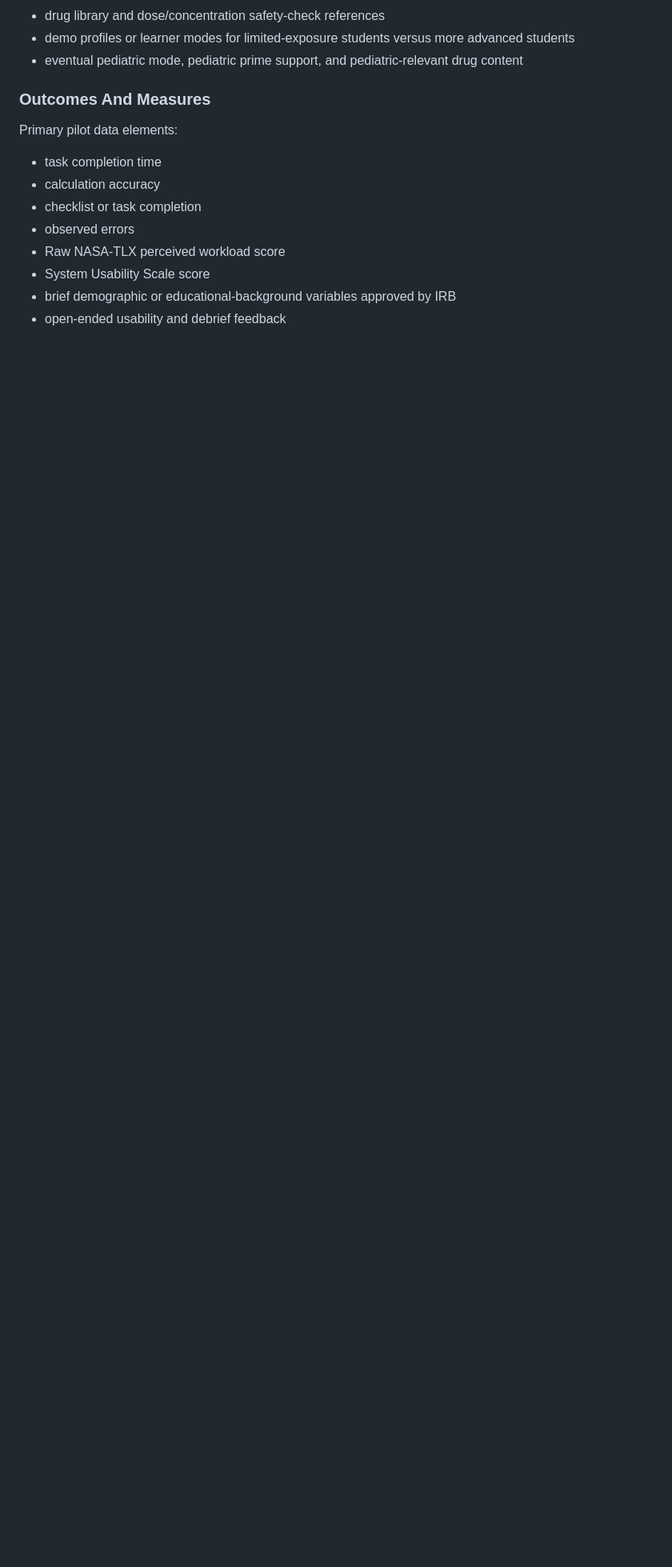
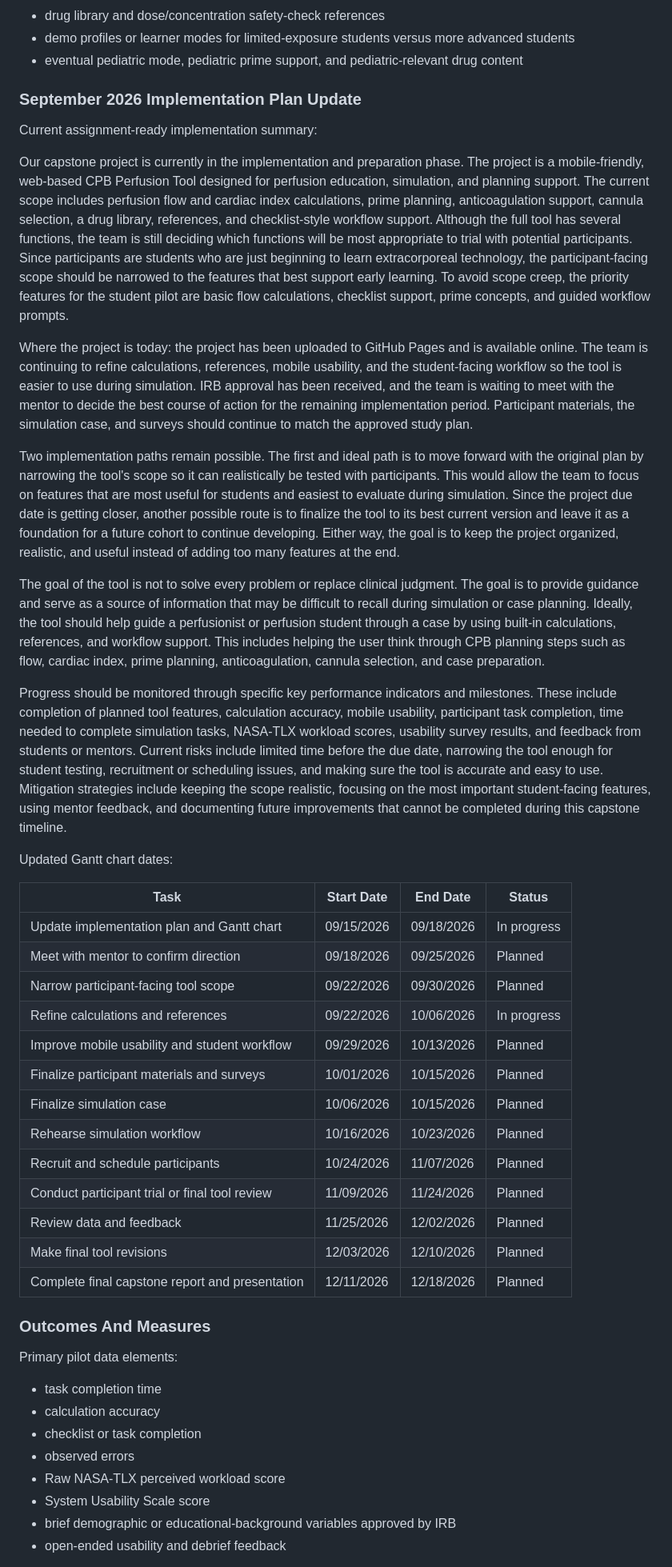
Before and after one commit to mydo650/CPB-Perfusion-Tool, a Markdown page: PROJECT_NOTES.md, the part around the change. Shown at 80% size. GitHub-like rendering; blank space fills up the shorter version.

Commit message:
project notes update

```diff
--- a/PROJECT_NOTES.md
+++ b/PROJECT_NOTES.md
@@ -114,6 +114,38 @@ Additional modules can support the broader capstone product if validated and kep
 - drug library and dose/concentration safety-check references
 - demo profiles or learner modes for limited-exposure students versus more advanced students
 - eventual pediatric mode, pediatric prime support, and pediatric-relevant drug content
+
+### September 2026 Implementation Plan Update
+
+Current assignment-ready implementation summary:
+
+Our capstone project is currently in the implementation and preparation phase. The project is a mobile-friendly, web-based CPB Perfusion Tool designed for perfusion education, simulation, and planning support. The current scope includes perfusion flow and cardiac index calculations, prime planning, anticoagulation support, cannula selection, a drug library, references, and checklist-style workflow support. Although the full tool has several functions, the team is still deciding which functions will be most appropriate to trial with potential participants. Since participants are students who are just beginning to learn extracorporeal technology, the participant-facing scope should be narrowed to the features that best support early learning. To avoid scope creep, the priority features for the student pilot are basic flow calculations, checklist support, prime concepts, and guided workflow prompts.
+
+Where the project is today: the project has been uploaded to GitHub Pages and is available online. The team is continuing to refine calculations, references, mobile usability, and the student-facing workflow so the tool is easier to use during simulation. IRB approval has been received, and the team is waiting to meet with the mentor to decide the best course of action for the remaining implementation period. Participant materials, the simulation case, and surveys should continue to match the approved study plan.
+
+Two implementation paths remain possible. The first and ideal path is to move forward with the original plan by narrowing the tool's scope so it can realistically be tested with participants. This would allow the team to focus on features that are most useful for students and easiest to evaluate during simulation. Since the project due date is getting closer, another possible route is to finalize the tool to its best current version and leave it as a foundation for a future cohort to continue developing. Either way, the goal is to keep the project organized, realistic, and useful instead of adding too many features at the end.
+
+The goal of the tool is not to solve every problem or replace clinical judgment. The goal is to provide guidance and serve as a source of information that may be difficult to recall during simulation or case planning. Ideally, the tool should help guide a perfusionist or perfusion student through a case by using built-in calculations, references, and workflow support. This includes helping the user think through CPB planning steps such as flow, cardiac index, prime planning, anticoagulation, cannula selection, and case preparation.
+
+Progress should be monitored through specific key performance indicators and milestones. These include completion of planned tool features, calculation accuracy, mobile usability, participant task completion, time needed to complete simulation tasks, NASA-TLX workload scores, usability survey results, and feedback from students or mentors. Current risks include limited time before the due date, narrowing the tool enough for student testing, recruitment or scheduling issues, and making sure the tool is accurate and easy to use. Mitigation strategies include keeping the scope realistic, focusing on the most important student-facing features, using mentor feedback, and documenting future improvements that cannot be completed during this capstone timeline.
+
+Updated Gantt chart dates:
+
+| Task | Start Date | End Date | Status |
+| --- | --- | --- | --- |
+| Update implementation plan and Gantt chart | 09/15/2026 | 09/18/2026 | In progress |
+| Meet with mentor to confirm direction | 09/18/2026 | 09/25/2026 | Planned |
+| Narrow participant-facing tool scope | 09/22/2026 | 09/30/2026 | Planned |
+| Refine calculations and references | 09/22/2026 | 10/06/2026 | In progress |
+| Improve mobile usability and student workflow | 09/29/2026 | 10/13/2026 | Planned |
+| Finalize participant materials and surveys | 10/01/2026 | 10/15/2026 | Planned |
+| Finalize simulation case | 10/06/2026 | 10/15/2026 | Planned |
+| Rehearse simulation workflow | 10/16/2026 | 10/23/2026 | Planned |
+| Recruit and schedule participants | 10/24/2026 | 11/07/2026 | Planned |
+| Conduct participant trial or final tool review | 11/09/2026 | 11/24/2026 | Planned |
+| Review data and feedback | 11/25/2026 | 12/02/2026 | Planned |
+| Make final tool revisions | 12/03/2026 | 12/10/2026 | Planned |
+| Complete final capstone report and presentation | 12/11/2026 | 12/18/2026 | Planned |
 
 ### Outcomes And Measures
 
```
